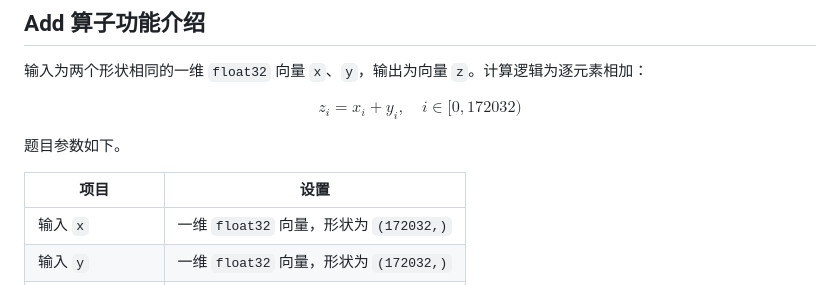
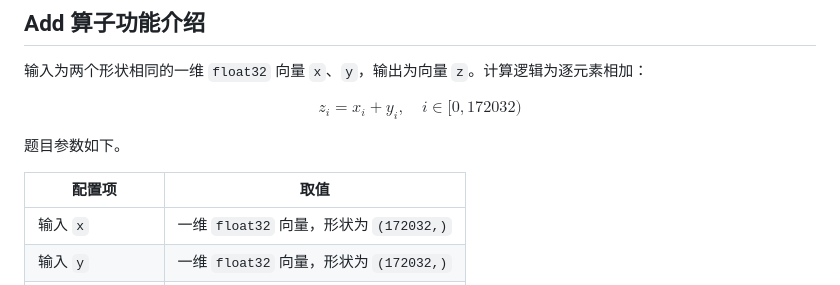
Before and after one commit to SugarYaoai/ascend-lecture, a Markdown page: step1_add_kernel_lecture.md, the part around the change. Rendered like a GitHub page.

Commit message:
Clarify lecture configuration table headers

```diff
--- a/step1_add_kernel_lecture.md
+++ b/step1_add_kernel_lecture.md
@@ -14,7 +14,7 @@ $$
 
 题目参数如下。
 
-| 项目 | 设置 |
+| 配置项 | 取值 |
 | --- | --- |
 | 输入 `x` | 一维 `float32` 向量，形状为 `(172032,)` |
 | 输入 `y` | 一维 `float32` 向量，形状为 `(172032,)` |
```
Also changed, not shown: part2_tensoroj_add_simple.md (+1 -1 lines).
